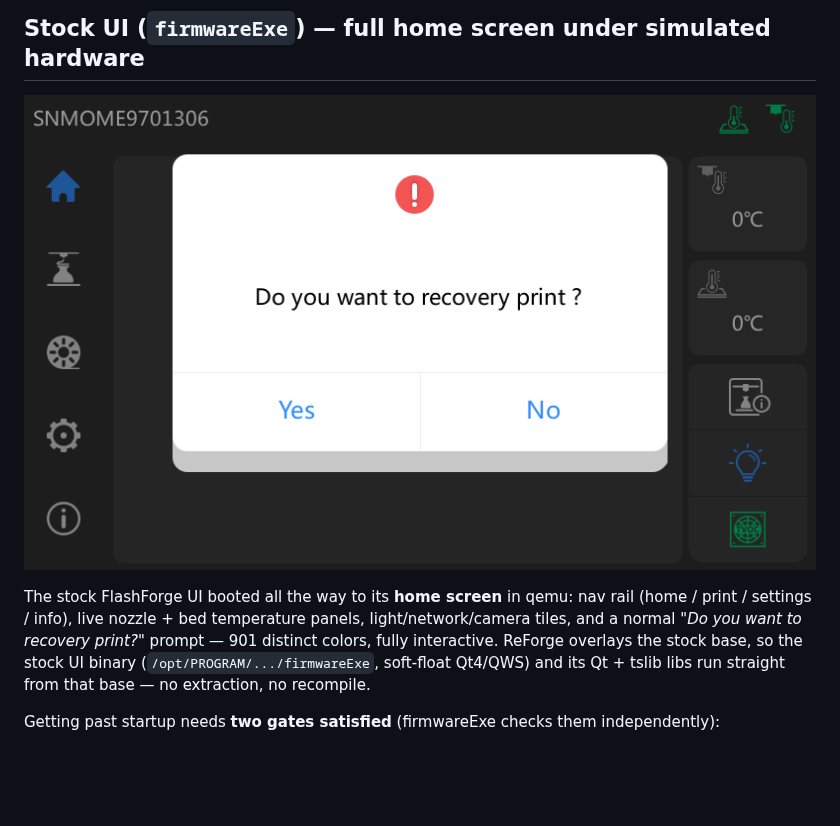
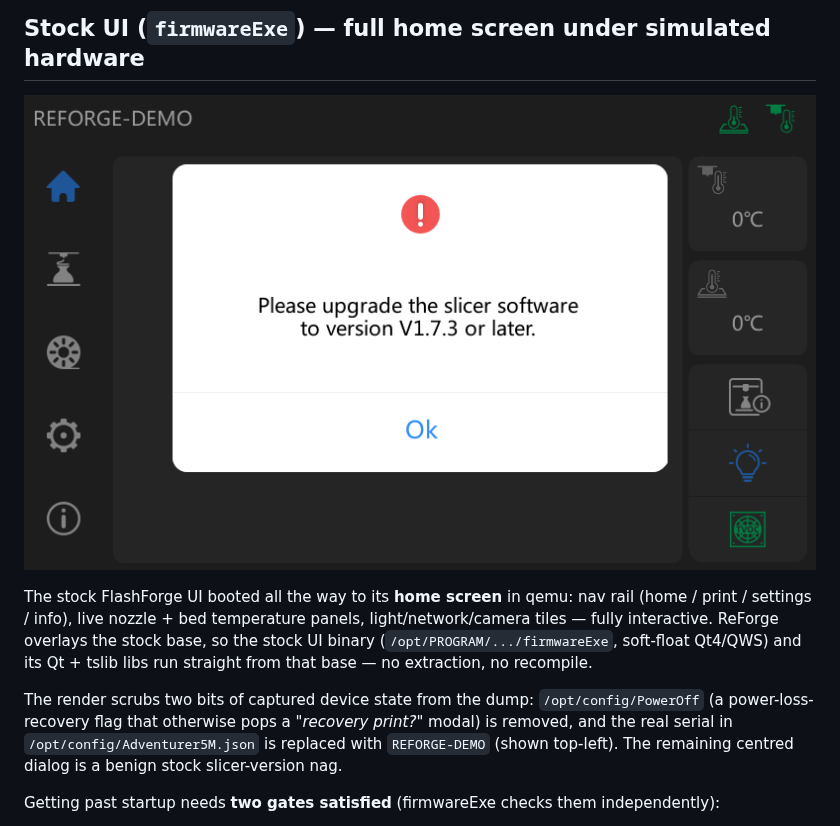
Before and after one commit to maci0/reforge, a Markdown page: docs/screenshots/README.md, the part around the change. Drawn GitHub-style; pictures changed too: docs/screenshots/stockui-home-qemu-800x480.png; blank space fills up the shorter version.

Commit message:
qemu/stockui: scrub captured device state (PowerOff flag + real serial)
The golden dump carries the source device's live state: /opt/config/PowerOff
(PowerFlag:ON from an interrupted print) made firmwareExe pop a recovery-print
modal, and /opt/config/Adventurer5M.json holds the real printer serial. The
render now removes PowerOff and rewrites the serial to REFORGE-DEMO, so the
committed home-screen shot is generic and ships no device-identifying data.

```diff
--- a/docs/screenshots/README.md
+++ b/docs/screenshots/README.md
@@ -40,9 +40,14 @@ path works (LVGL → DRM/virtio-gpu fbdev → `/dev/fb0`). Regenerate with `make
 
 The stock FlashForge UI booted all the way to its **home screen** in qemu: nav rail
 (home / print / settings / info), live nozzle + bed temperature panels, light/network/camera
-tiles, and a normal *"Do you want to recovery print?"* prompt — 901 distinct colors, fully
-interactive. ReForge overlays the stock base, so the stock UI binary (`/opt/PROGRAM/.../firmwareExe`,
-soft-float Qt4/QWS) and its Qt + tslib libs run straight from that base — no extraction, no recompile.
+tiles — fully interactive. ReForge overlays the stock base, so the stock UI binary
+(`/opt/PROGRAM/.../firmwareExe`, soft-float Qt4/QWS) and its Qt + tslib libs run straight from
+that base — no extraction, no recompile.
+
+The render scrubs two bits of captured device state from the dump: `/opt/config/PowerOff` (a
+power-loss-recovery flag that otherwise pops a *"recovery print?"* modal) is removed, and the
+real serial in `/opt/config/Adventurer5M.json` is replaced with `REFORGE-DEMO` (shown top-left).
+The remaining centred dialog is a benign stock slicer-version nag.
 
 Getting past startup needs **two gates satisfied** (firmwareExe checks them independently):
 1. an **eboard MCU serial handshake** on `/dev/ttyS1` (+`/dev/ttyS5`) @230400 — qemu virt has no
```
Also changed, not shown: 1 other file.
